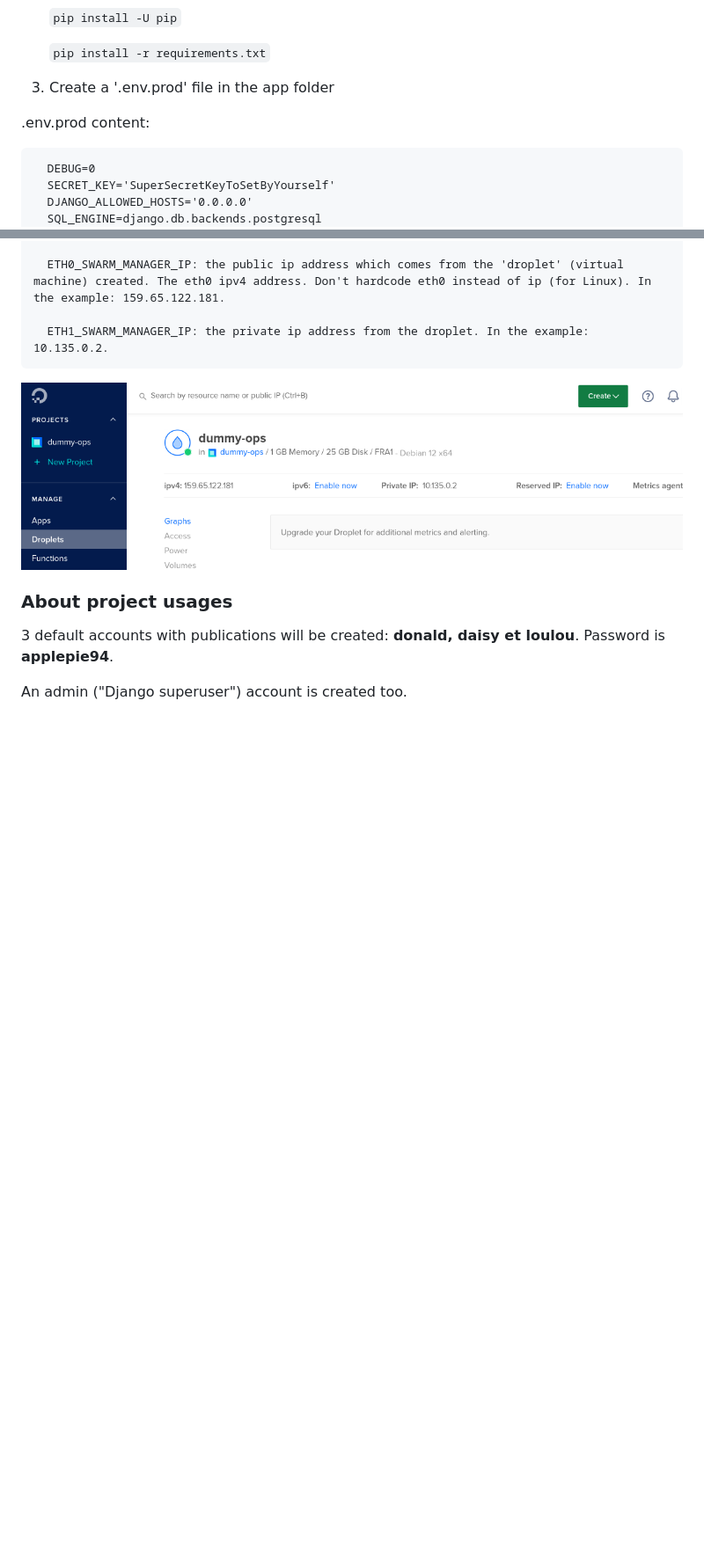
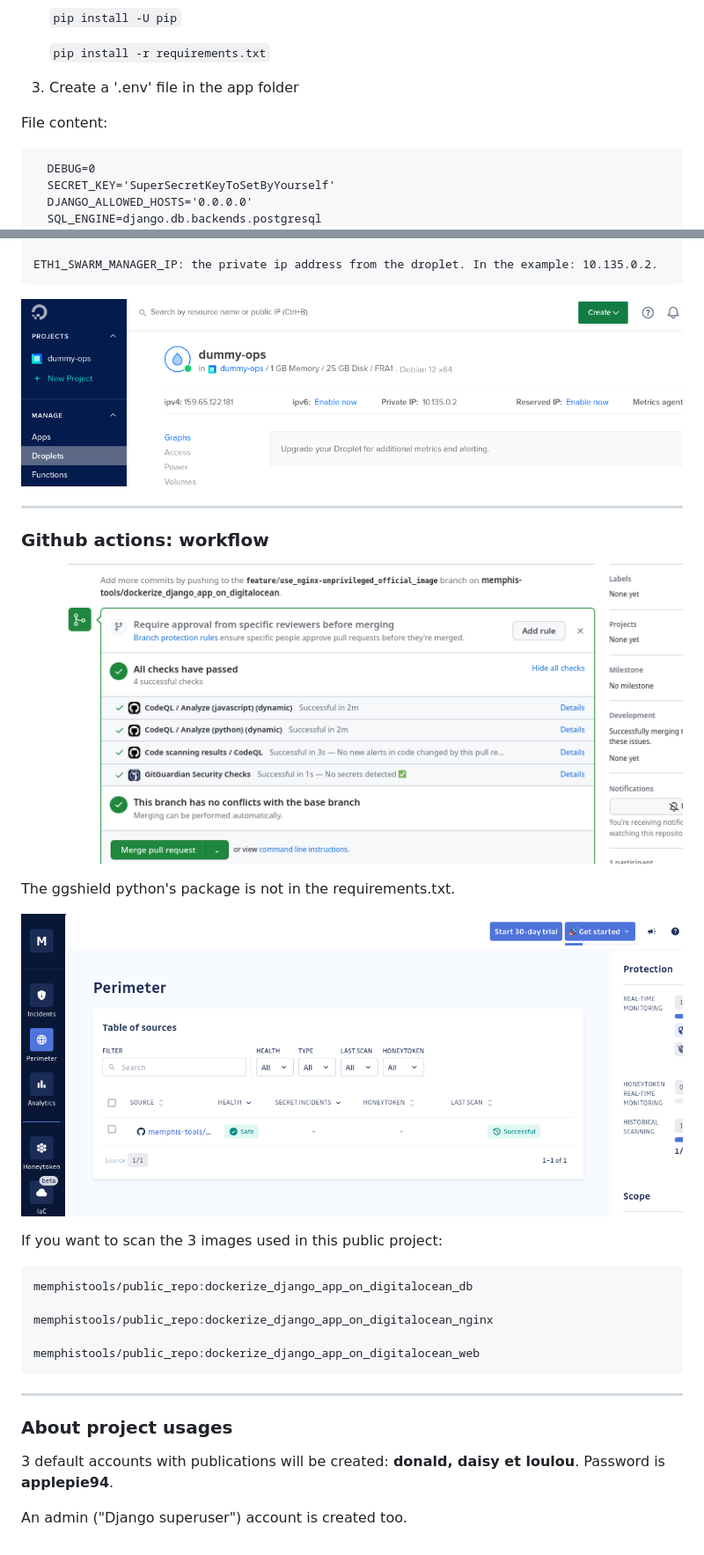
Before and after one commit to memphis-tools/dockerize_django_app_on_digitalocean, a Markdown page: README.md, 2 parts joined by grey strips. Shown at 88% size. Drawn GitHub-style; pictures changed too: illustrations/gitguardian_scan.png (added), illustrations/gitlab_pull_checks.png (added); blank space fills up the shorter version.

```diff
--- a/README.md
+++ b/README.md
@@ -137,9 +131,9 @@ You must have installed docker-compose.
 
       `pip install -r requirements.txt`
 
-3. Create a '.env.prod' file in the app folder
+3. Create a '.env' file in the app folder
 
-  .env.prod content:
+File content:
 
       DEBUG=0
       SECRET_KEY='SuperSecretKeyToSetByYourself'
@@ -304,9 +272,27 @@ Actually, the same content as the 'app_vars_env' file. But:
 
-      ETH0_SWARM_MANAGER_IP: the public ip address which comes from the 'droplet' (virtual machine) created. The eth0 ipv4 address. Don't hardcode eth0 instead of ip (for Linux). In the example: 159.65.122.181.
-
-      ETH1_SWARM_MANAGER_IP: the private ip address from the droplet. In the example: 10.135.0.2.
+    ETH1_SWARM_MANAGER_IP: the private ip address from the droplet. In the example: 10.135.0.2.
 
 ![Screenshot](illustrations/dummy_ops_addresses.png)
+
+---
+
+### Github actions: workflow
+
+![Screenshot](illustrations/gitlab_pull_checks.png)
+
+The ggshield python's package is not in the requirements.txt.
+
+![Screenshot](illustrations/gitguardian_scan.png)
+
+If you want to scan the 3 images used in this public project:
+
+    memphistools/public_repo:dockerize_django_app_on_digitalocean_db
+
+    memphistools/public_repo:dockerize_django_app_on_digitalocean_nginx
+
+    memphistools/public_repo:dockerize_django_app_on_digitalocean_web
+
+---
 
 ### About project usages
 
```
Also changed, not shown: other parts of README.md (+23 -55 lines), illustrations/gitlab_env_variables.png, illustrations/oc_projet9_gitlab_pipeline.png, illustrations/oc_projet9_init_app.png.
